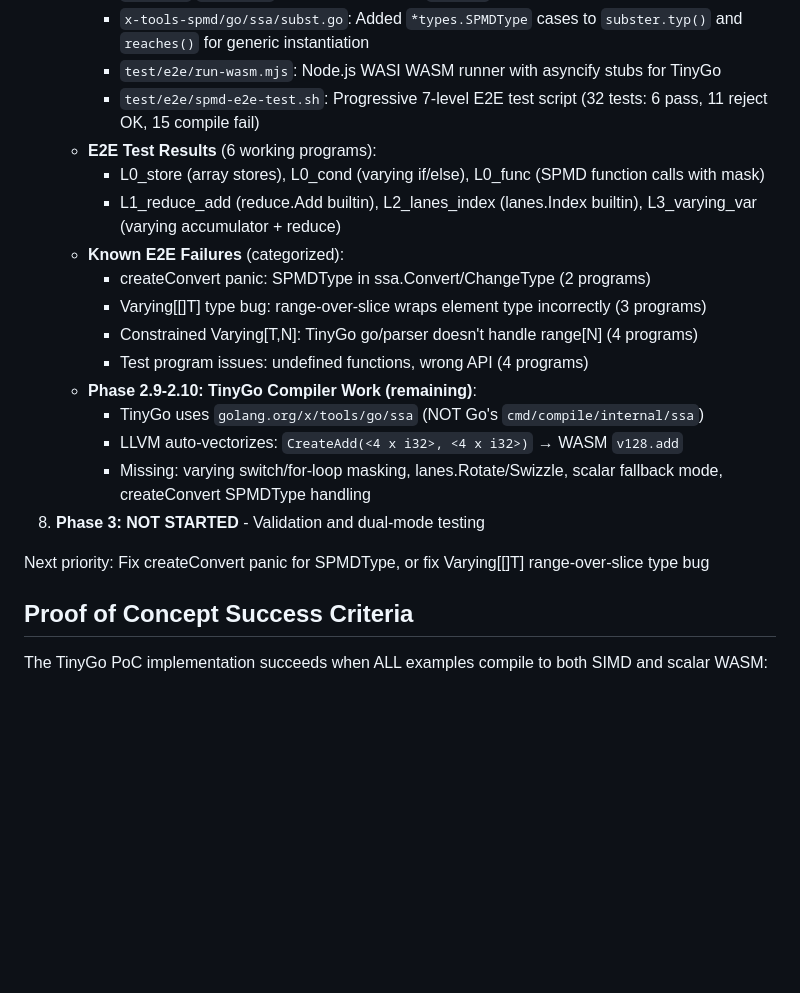
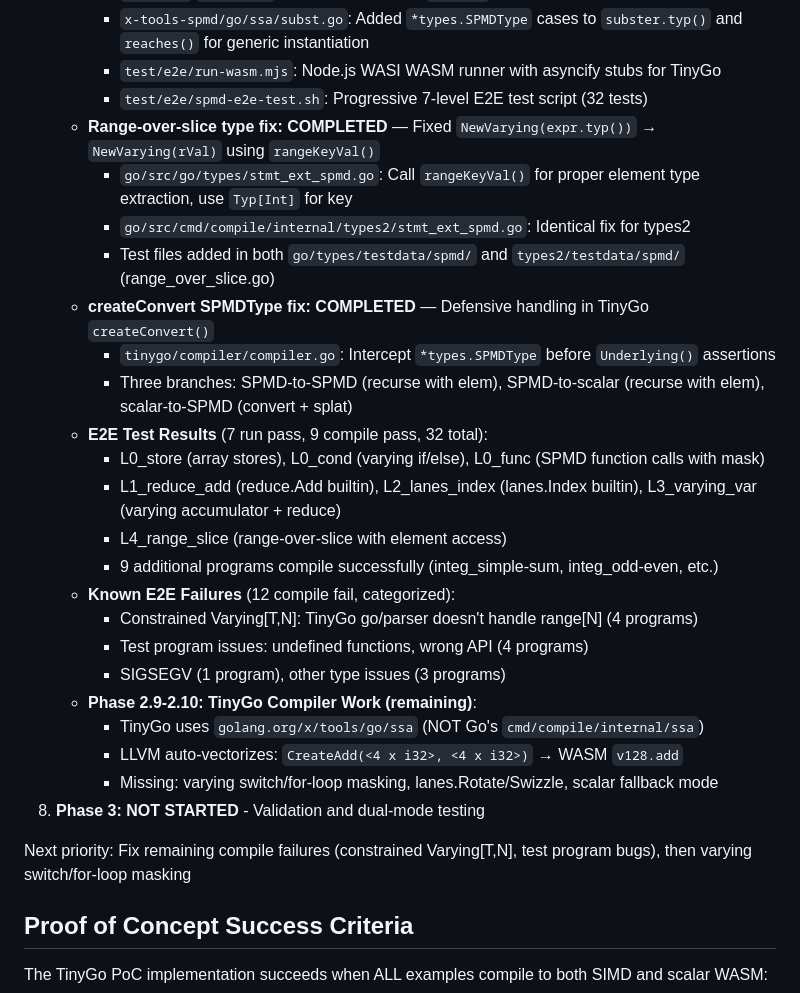
Before and after one commit to Bluebugs/go-spmd, a Markdown page: CLAUDE.md, the part around the change. Rendered like a GitHub page; blank space fills up the shorter version.

Commit message:
docs: update status for range-over-slice type fix and createConvert SPMDType handling
Fixed two critical E2E test blockers:
- Range-over-slice element type inference now uses rangeKeyVal() instead of
  expr.typ(), preventing incorrect Varying[[]T] wrapping (3 programs fixed)
- createConvert now handles SPMDType with three branches: SPMD-to-SPMD
  (recurse with elem), SPMD-to-scalar (recurse with elem), scalar-to-SPMD
  (convert and splat) (2 programs fixed)

E2E improvement: 7 run pass + 9 compile pass (was 6 run pass + 3 compile pass)
- L4_range_slice now runs successfully
- 9 additional integration examples compile (some with minor runtime issues)
- 12 remaining failures: constrained Varying[T,N] (4), test program issues (4),
  SIGSEGV (1), type issues (3)

Submodule updates:
- go: rangeKeyVal element type fix + concrete Typ[Int] for key (2 commits)
- tinygo: SPMDType handling in createConvert (1 commit)

Co-Authored-By: Claude Opus 4.6 <noreply@anthropic.com>

```diff
--- a/CLAUDE.md
+++ b/CLAUDE.md
@@ -1001,22 +1001,30 @@ Go frontend implementation (Phase 1) is complete with 53 commits on the `spmd` b
      - `tinygo/loader/list.go`: Fixed GOEXPERIMENT stripping that prevented `lanes.go`/`reduce.go` from being visible to `go list`
      - `x-tools-spmd/go/ssa/subst.go`: Added `*types.SPMDType` cases to `subster.typ()` and `reaches()` for generic instantiation
      - `test/e2e/run-wasm.mjs`: Node.js WASI WASM runner with asyncify stubs for TinyGo
-     - `test/e2e/spmd-e2e-test.sh`: Progressive 7-level E2E test script (32 tests: 6 pass, 11 reject OK, 15 compile fail)
-   - **E2E Test Results** (6 working programs):
+     - `test/e2e/spmd-e2e-test.sh`: Progressive 7-level E2E test script (32 tests)
+   - **Range-over-slice type fix: COMPLETED** — Fixed `NewVarying(expr.typ())` → `NewVarying(rVal)` using `rangeKeyVal()`
+     - `go/src/go/types/stmt_ext_spmd.go`: Call `rangeKeyVal()` for proper element type extraction, use `Typ[Int]` for key
+     - `go/src/cmd/compile/internal/types2/stmt_ext_spmd.go`: Identical fix for types2
+     - Test files added in both `go/types/testdata/spmd/` and `types2/testdata/spmd/` (range_over_slice.go)
+   - **createConvert SPMDType fix: COMPLETED** — Defensive handling in TinyGo `createConvert()`
+     - `tinygo/compiler/compiler.go`: Intercept `*types.SPMDType` before `Underlying()` assertions
+     - Three branches: SPMD-to-SPMD (recurse with elem), SPMD-to-scalar (recurse with elem), scalar-to-SPMD (convert + splat)
+   - **E2E Test Results** (7 run pass, 9 compile pass, 32 total):
      - L0_store (array stores), L0_cond (varying if/else), L0_func (SPMD function calls with mask)
      - L1_reduce_add (reduce.Add builtin), L2_lanes_index (lanes.Index builtin), L3_varying_var (varying accumulator + reduce)
-   - **Known E2E Failures** (categorized):
-     - createConvert panic: SPMDType in ssa.Convert/ChangeType (2 programs)
-     - Varying[[]T] type bug: range-over-slice wraps element type incorrectly (3 programs)
+     - L4_range_slice (range-over-slice with element access)
+     - 9 additional programs compile successfully (integ_simple-sum, integ_odd-even, etc.)
+   - **Known E2E Failures** (12 compile fail, categorized):
      - Constrained Varying[T,N]: TinyGo go/parser doesn't handle range[N] (4 programs)
      - Test program issues: undefined functions, wrong API (4 programs)
+     - SIGSEGV (1 program), other type issues (3 programs)
    - **Phase 2.9-2.10: TinyGo Compiler Work (remaining)**:
      - TinyGo uses `golang.org/x/tools/go/ssa` (NOT Go's `cmd/compile/internal/ssa`)
      - LLVM auto-vectorizes: `CreateAdd(<4 x i32>, <4 x i32>)` → WASM `v128.add`
-     - Missing: varying switch/for-loop masking, lanes.Rotate/Swizzle, scalar fallback mode, createConvert SPMDType handling
+     - Missing: varying switch/for-loop masking, lanes.Rotate/Swizzle, scalar fallback mode
 8. **Phase 3: NOT STARTED** - Validation and dual-mode testing
 
-Next priority: Fix createConvert panic for SPMDType, or fix Varying[[]T] range-over-slice type bug
+Next priority: Fix remaining compile failures (constrained Varying[T,N], test program bugs), then varying switch/for-loop masking
 
 ## Proof of Concept Success Criteria
 
```
Also changed, not shown: PLAN.md (+8 -5 lines).
